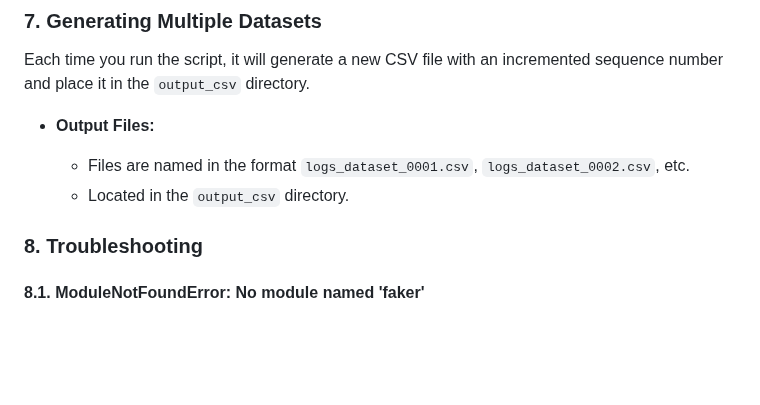
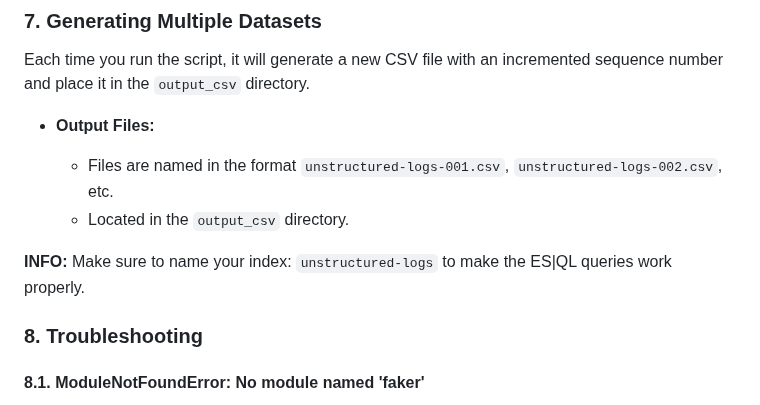
Before and after one commit to ninoslavmiskovic/log-data-generator, a Markdown page: README.md, the part around the change. GitHub-like rendering; blank space fills up the shorter version.

````diff
--- a/README.md
+++ b/README.md
@@ -162,8 +162,10 @@ Each time you run the script, it will generate a new CSV file with an incremente
 
 - **Output Files:**
 
-  - Files are named in the format `logs_dataset_0001.csv`, `logs_dataset_0002.csv`, etc.
+  - Files are named in the format `unstructured-logs-001.csv`, `unstructured-logs-002.csv`, etc.
   - Located in the `output_csv` directory.
+
+**INFO:** Make sure to name your index: ```unstructured-logs``` to make the ES|QL queries work properly.
 
 ### **8. Troubleshooting**
 
````
